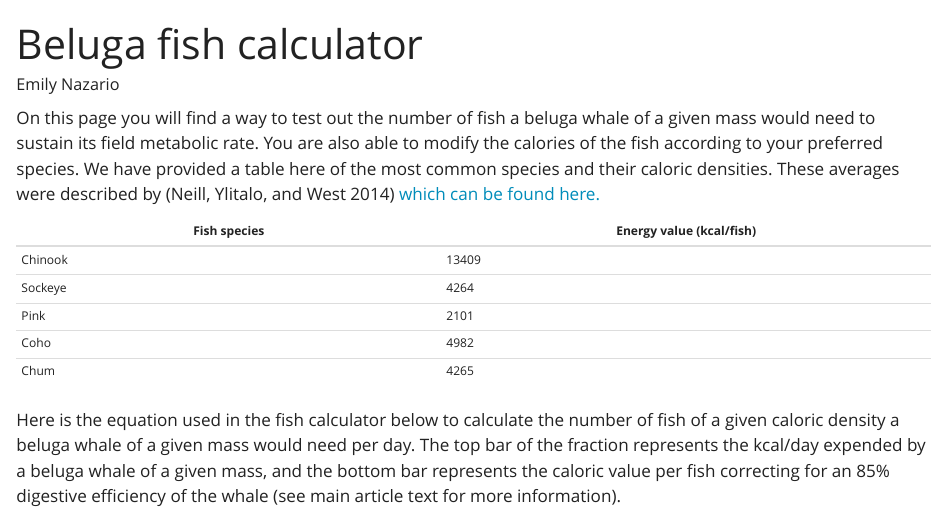
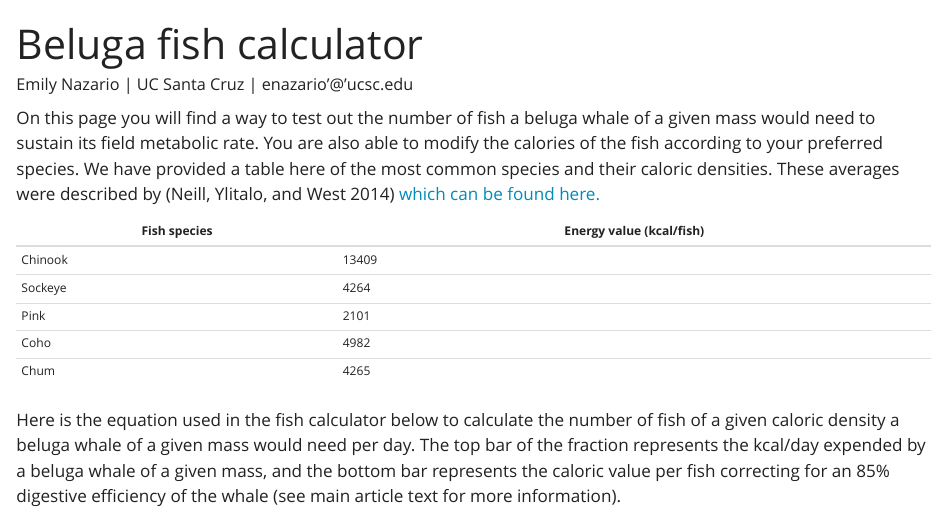
Before and after one commit to enazario11/beluga_fish_calculator, a Quarto document (Beluga_fish_calculator.qmd): the page in a window 1100 px wide, from its top. Rendered offline with R 4.5, knitr and Pandoc in place of Quarto, with nearby package versions; the code chunks are not run, so their results and figures are left out.

Commit message:
updated calculator author info

```diff
--- a/Beluga_fish_calculator.qmd
+++ b/Beluga_fish_calculator.qmd
@@ -1,6 +1,6 @@
 ---
 title: "Beluga fish calculator"
-author: "Emily Nazario"
+author: "Emily Nazario | UC Santa Cruz | enazario'@'ucsc.edu"
 filters:
   - shinylive
 theme: yeti
@@ -10,13 +10,13 @@ bibliography: references.bib
 
 On this page you will find a way to test out the number of fish a beluga whale of a given mass would need to sustain its field metabolic rate. You are also able to modify the calories of the fish according to your preferred species. We have provided a table here of the most common species and their caloric densities. These averages were described by [@neill2014energy] [which can be found here.](https://www.int-res.com/abstracts/esr/v25/n3/p265-281/)
 
-|  Fish species                             |  Energy value (kcal/fish)                        |
-|-------------------------------------------|--------------------------------------------------|
-| Chinook                                   | 13409                                            |
-| Sockeye                                   | 4264                                             |
-| Pink                                      | 2101                                             |
-| Coho                                      | 4982                                             |
-| Chum                                      | 4265                                             |
+| Fish species | Energy value (kcal/fish) |
+|--------------|--------------------------|
+| Chinook      | 13409                    |
+| Sockeye      | 4264                     |
+| Pink         | 2101                     |
+| Coho         | 4982                     |
+| Chum         | 4265                     |
 
 Here is the equation used in the fish calculator below to calculate the number of fish of a given caloric density a beluga whale of a given mass would need per day. The top bar of the fraction represents the kcal/day expended by a beluga whale of a given mass, and the bottom bar represents the caloric value per fish correcting for an 85% digestive efficiency of the whale (see main article text for more information).
 
```
Also changed, not shown: Beluga_fish_calculator.html.
